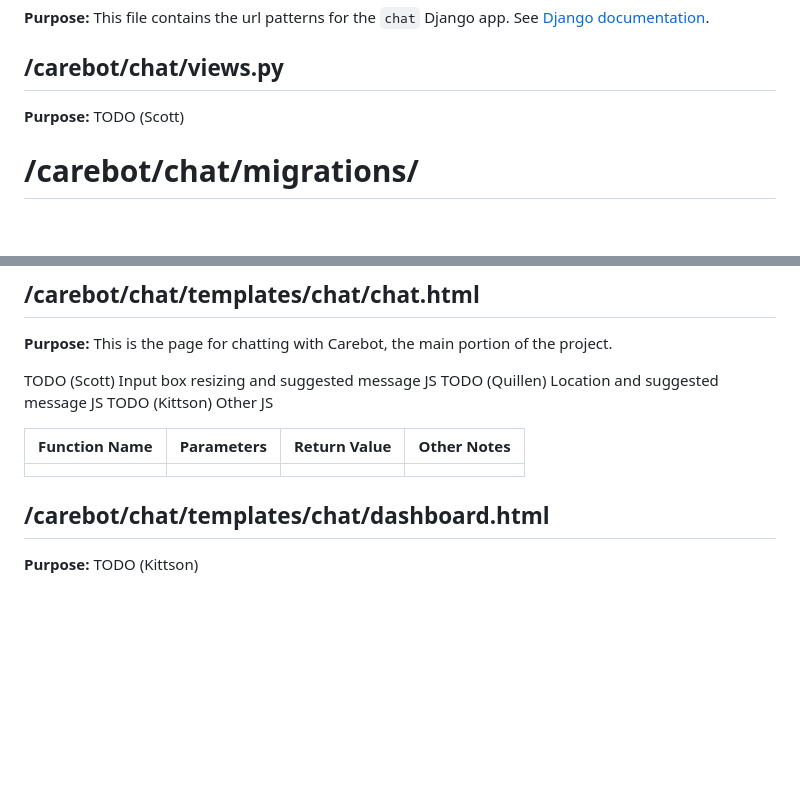
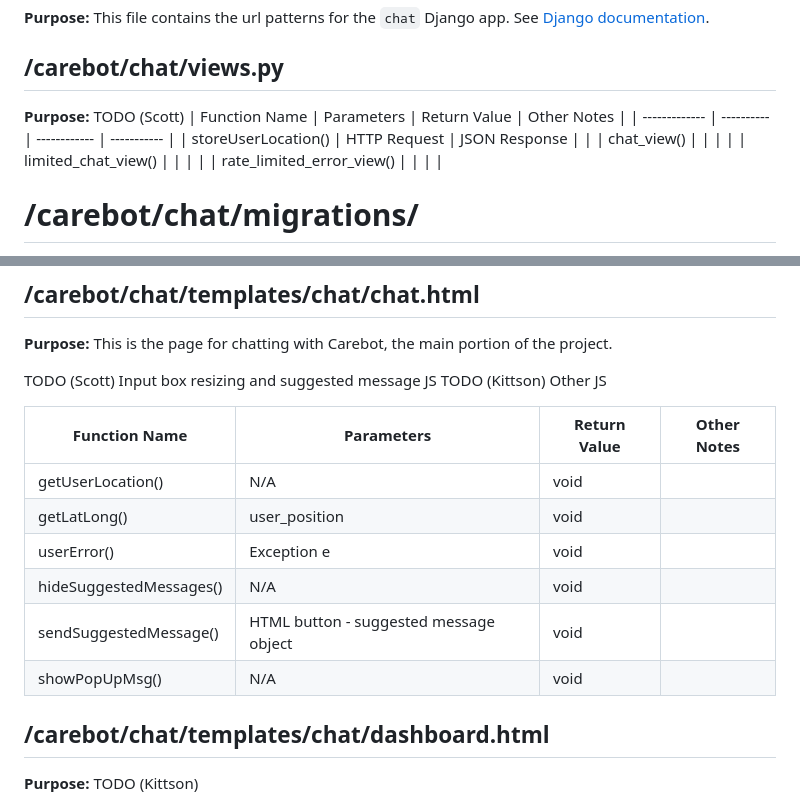
Before and after one commit to monicadelaine/carebot, a Markdown page: technical_documentation.md, 2 parts joined by grey strips. GitHub-like rendering; blank space fills up the shorter version.

Commit message:
adding views.py and chat.html functions

```diff
--- a/technical_documentation.md
+++ b/technical_documentation.md
@@ -168,6 +168,13 @@ root
 
 ## /carebot/chat/views.py
 **Purpose:** TODO (Scott)
+| Function Name | Parameters | Return Value | Other Notes |
+| ------------- | ---------- | ------------ | ----------- |
+| storeUserLocation()             | HTTP Request           | JSON Response             |             |
+| chat_view()            |                 |                 |                 |
+| limited_chat_view()    |                 |                 |                 |
+| rate_limited_error_view()    |                 |                 |                 |
+
 
 # /carebot/chat/migrations/
 **Purpose:** The files in this folder are used by Django to process changes to models. Its contents were automatically generated when changes were made, but migrations can also be manually created. The specific contents of this folder are out of scope for this documentation. See [Django documentation](https://docs.djangoproject.com/en/5.0/topics/migrations/).
@@ -223,12 +230,16 @@ root
 **Purpose:** This is the page for chatting with Carebot, the main portion of the project.
 
 TODO (Scott) Input box resizing and suggested message JS
-TODO (Quillen) Location and suggested message JS
 TODO (Kittson) Other JS
 
 | Function Name | Parameters | Return Value | Other Notes |
 | ------------- | ---------- | ------------ | ----------- |
-|               |            |              |             |
+| getUserLocation()              | N/A           |  void            |             |
+| getLatLong()                   | user_position           | void             |             |
+| userError()                    | Exception e           |  void            |             |
+| hideSuggestedMessages()        | N/A           | void             |             |
+| sendSuggestedMessage()         | HTML button - suggested message object           | void             |             |
+| showPopUpMsg()                 | N/A            |  void            |             |
 
 ## /carebot/chat/templates/chat/dashboard.html
 **Purpose:** TODO (Kittson)
```
